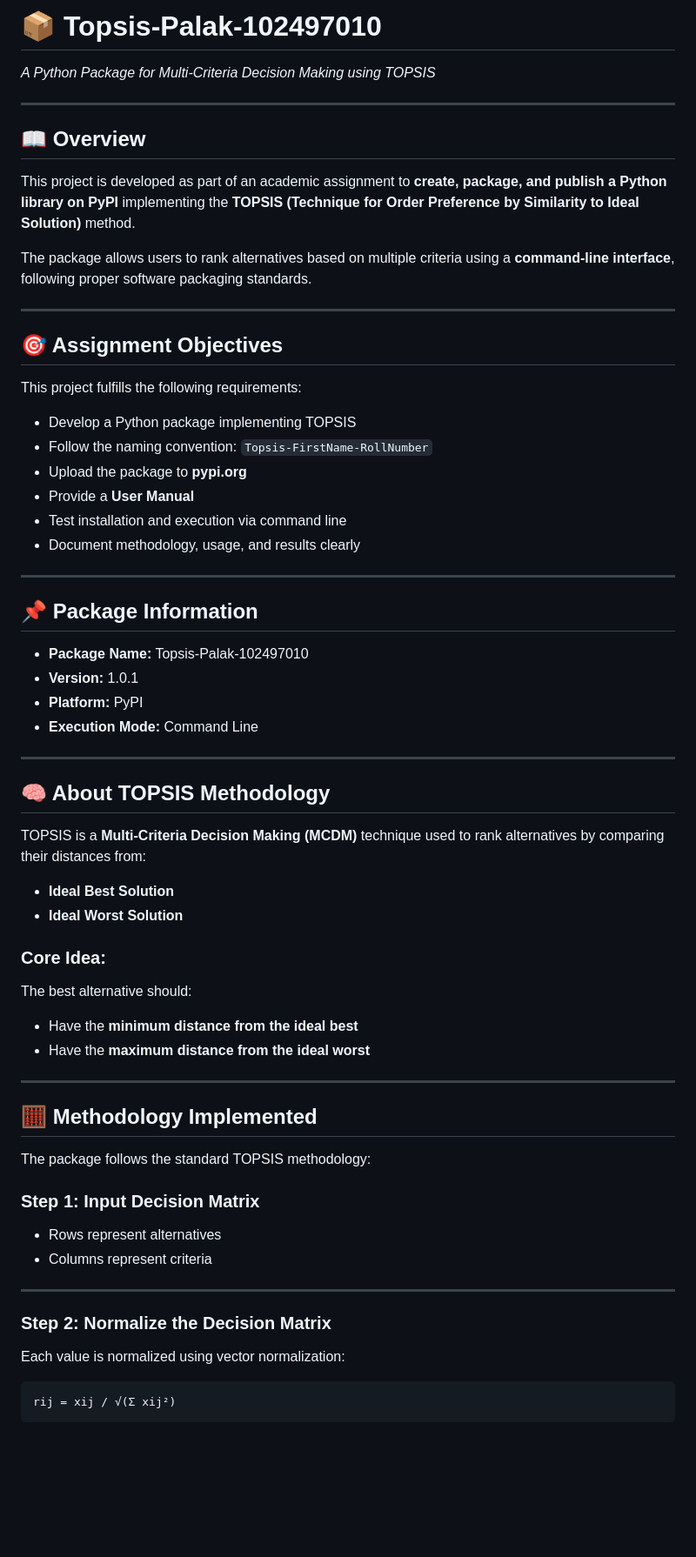
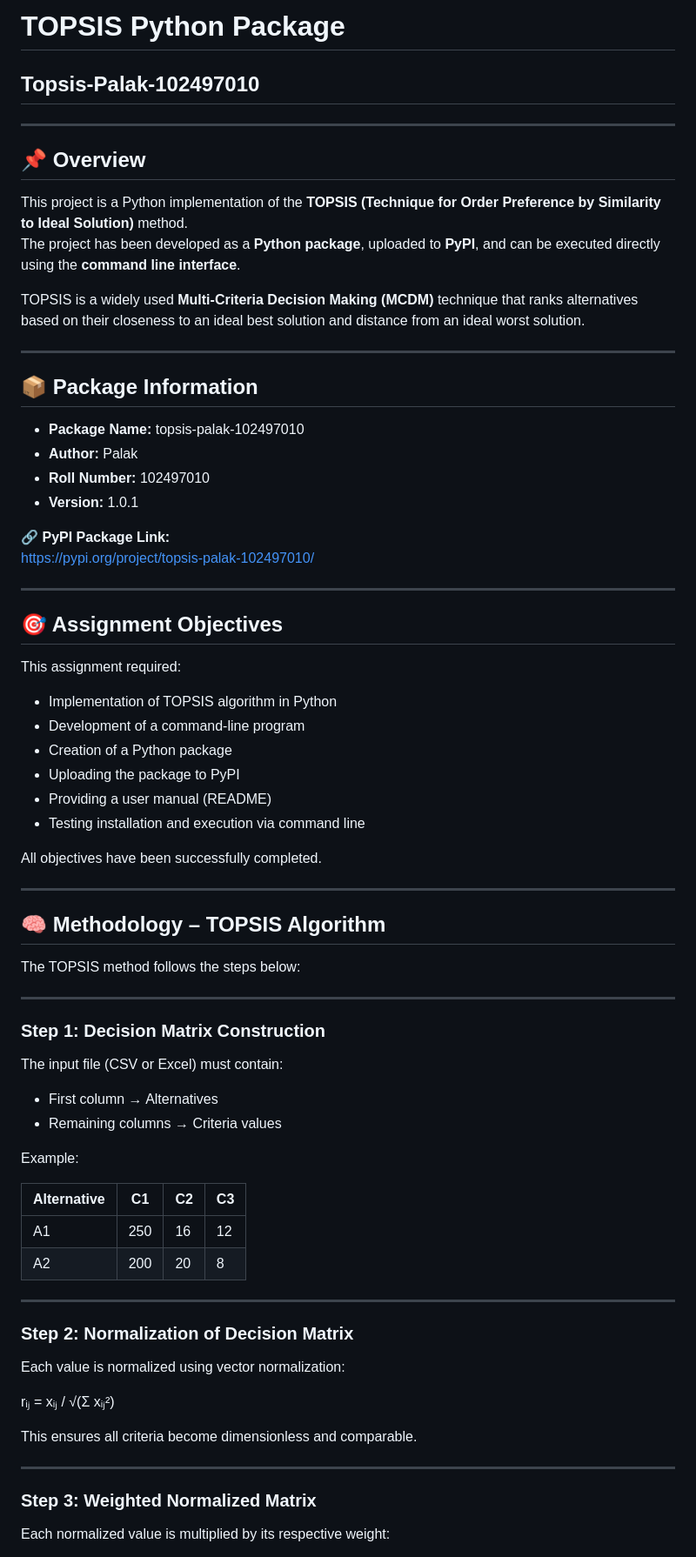
Before and after one commit to mahajanpalak/Predictive_Analytics_using_Stats_4, a Markdown page: Part-II-TOPSIS-Package/README.md, the part around one of its changes. Shown at 87% size. GitHub-like rendering; blank space fills up the shorter version.

````diff
--- a/Part-II-TOPSIS-Package/README.md
+++ b/Part-II-TOPSIS-Package/README.md
@@ -1,66 +1,76 @@
-# 📦 Topsis-Palak-102497010
-*A Python Package for Multi-Criteria Decision Making using TOPSIS*
+# TOPSIS Python Package
+## Topsis-Palak-102497010
 
 ---
 
-## 📖 Overview
+## 📌 Overview
 
-This project is developed as part of an academic assignment to **create, package, and publish a Python library on PyPI** implementing the **TOPSIS (Technique for Order Preference by Similarity to Ideal Solution)** method.
+This project is a Python implementation of the **TOPSIS (Technique for Order Preference by Similarity to Ideal Solution)** method.
+The project has been developed as a **Python package**, uploaded to **PyPI**, and can be executed directly using the **command line interface**.
 
-The package allows users to rank alternatives based on multiple criteria using a **command-line interface**, following proper software packaging standards.
+TOPSIS is a widely used **Multi-Criteria Decision Making (MCDM)** technique that ranks alternatives based on their closeness to an ideal best solution and distance from an ideal worst solution.
+
+---
+
+## 📦 Package Information
+
+- **Package Name:** topsis-palak-102497010
+- **Author:** Palak
+- **Roll Number:** 102497010
+- **Version:** 1.0.1
+
+🔗 **PyPI Package Link:**
+https://pypi.org/project/topsis-palak-102497010/
 
 ---
 
 ## 🎯 Assignment Objectives
 
-This project fulfills the following requirements:
+This assignment required:
 
-- Develop a Python package implementing TOPSIS
-- Follow the naming convention: `Topsis-FirstName-RollNumber`
-- Upload the package to **pypi.org**
-- Provide a **User Manual**
-- Test installation and execution via command line
-- Document methodology, usage, and results clearly
+- Implementation of TOPSIS algorithm in Python
+- Development of a command-line program
+- Creation of a Python package
+- Uploading the package to PyPI
+- Providing a user manual (README)
+- Testing installation and execution via command line
+
+All objectives have been successfully completed.
 
 ---
 
-## 📌 Package Information
+## 🧠 Methodology – TOPSIS Algorithm
 
-- **Package Name:** Topsis-Palak-102497010
-- **Version:** 1.0.1
-- **Platform:** PyPI
-- **Execution Mode:** Command Line
+The TOPSIS method follows the steps below:
 
 ---
 
-## 🧠 About TOPSIS Methodology
+### Step 1: Decision Matrix Construction
 
-TOPSIS is a **Multi-Criteria Decision Making (MCDM)** technique used to rank alternatives by comparing their distances from:
+The input file (CSV or Excel) must contain:
+- First column → Alternatives
+- Remaining columns → Criteria values
 
-- **Ideal Best Solution**
-- **Ideal Worst Solution**
+Example:
 
-### Core Idea:
-The best alternative should:
-- Have the **minimum distance from the ideal best**
-- Have the **maximum distance from the ideal worst**
+| Alternative | C1 | C2 | C3 |
+|------------|----|----|----|
+| A1 | 250 | 16 | 12 |
+| A2 | 200 | 20 | 8  |
 
 ---
 
-## 🧮 Methodology Implemented
+### Step 2: Normalization of Decision Matrix
 
-The package follows the standard TOPSIS methodology:
+Each value is normalized using vector normalization:
 
-### Step 1: Input Decision Matrix
-- Rows represent alternatives
-- Columns represent criteria
+rᵢⱼ = xᵢⱼ / √(Σ xᵢⱼ²)
+
+This ensures all criteria become dimensionless and comparable.
 
 ---
 
-### Step 2: Normalize the Decision Matrix
-Each value is normalized using vector normalization:
+### Step 3: Weighted Normalized Matrix
 
-```
-rij = xij / √(Σ xij²)
-```
+Each normalized value is multiplied by its respective weight:
 
````
Also changed, not shown: other parts of Part-II-TOPSIS-Package/README.md (+26 -61 lines).
